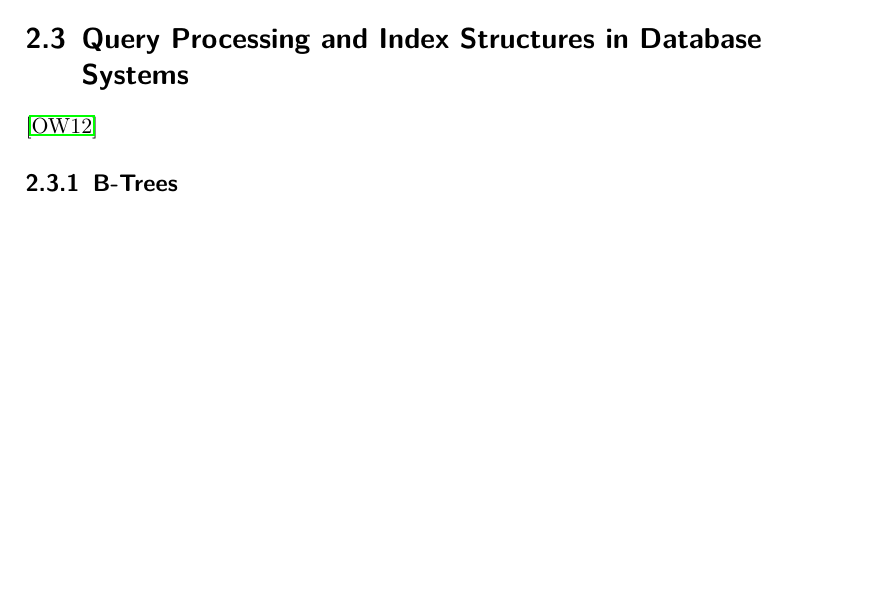
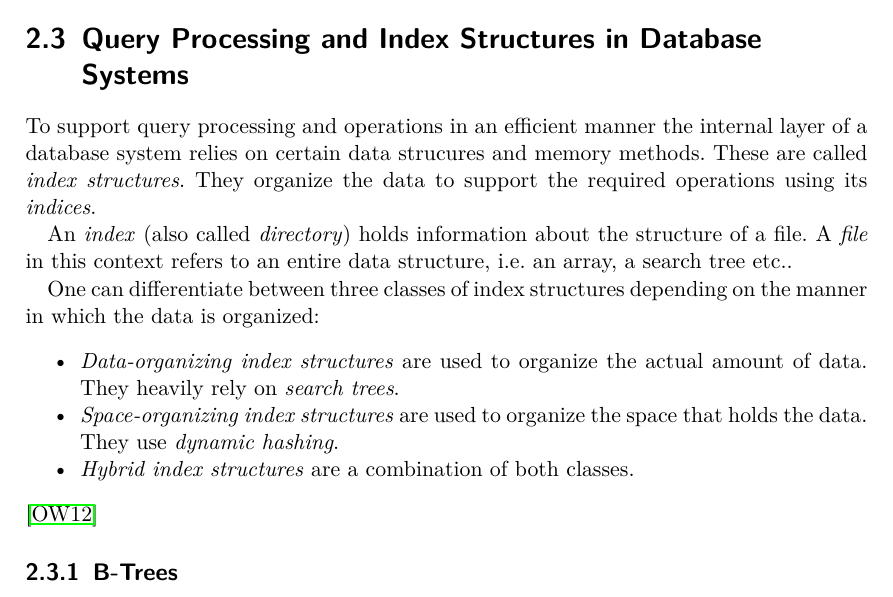
Before and after one commit to missgreenwood/masterarbeit, a LaTeX thesis (mdsg_latex_10062012/text/main.tex, which reads mdsg_latex_10062012/text/text/background.tex): part of page 13 of 16, cut so that both start at the same text, the shorter picture padded with empty space. Compiled offline with pdfLaTeX.

Commit message:
Work on background chapter

```diff
--- a/mdsg_latex_10062012/text/text/background.tex
+++ b/mdsg_latex_10062012/text/text/background.tex
@@ -4,6 +4,16 @@
 \cite{Sakuma2011}: 316 u. 318.
 \section{Mathematic Principles}
 \section{Query Processing and Index Structures in Database Systems}
+To support query processing and operations in an efficient manner the internal layer of a database system relies on certain data strucures and memory methods. These are called \textit{index structures}. They organize the data to support the required operations using its \textit{indices}.
+
+An \textit{index} (also called \textit{directory}) holds information about the structure of a file. A \textit{file} in this context refers to an entire data structure, i.e. an array, a search tree etc..
+
+One can differentiate between three classes of index structures depending on the manner in which the data is organized:
+\begin{itemize}
+	\item \textit{Data-organizing index structures} are used to organize the actual amount of data. They heavily rely on \textit{search trees}.
+	\item \textit{Space-organizing index structures} are used to organize the space that holds the data. They use \textit{dynamic hashing}.
+	\item \textit{Hybrid index structures} are a combination of both classes.
+\end{itemize}
 \cite{Ottmann2012}
 \subsection{B-Trees}
 \cite{Knuth1998}
```
Also changed, not shown: mdsg_latex_10062012/text/main.pdf, 6 other files.
